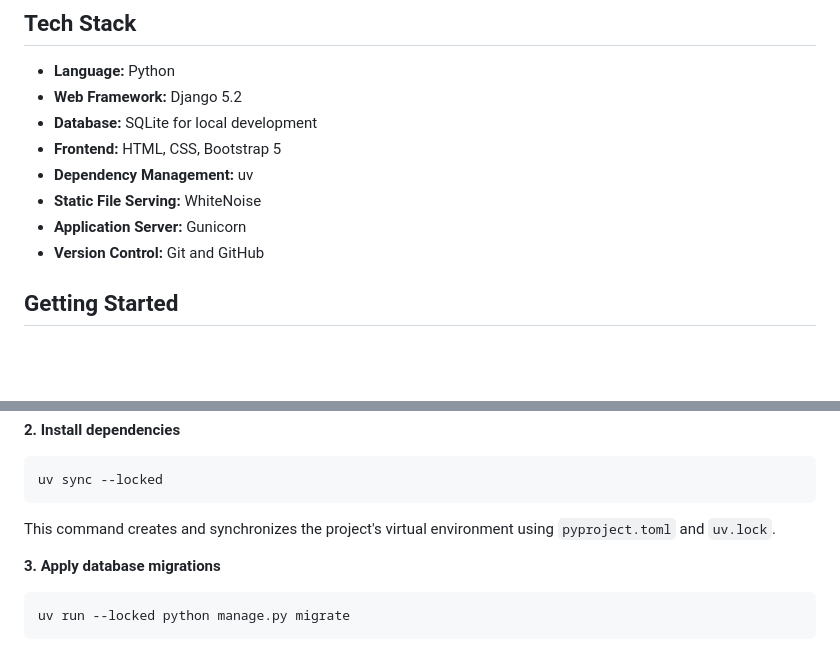
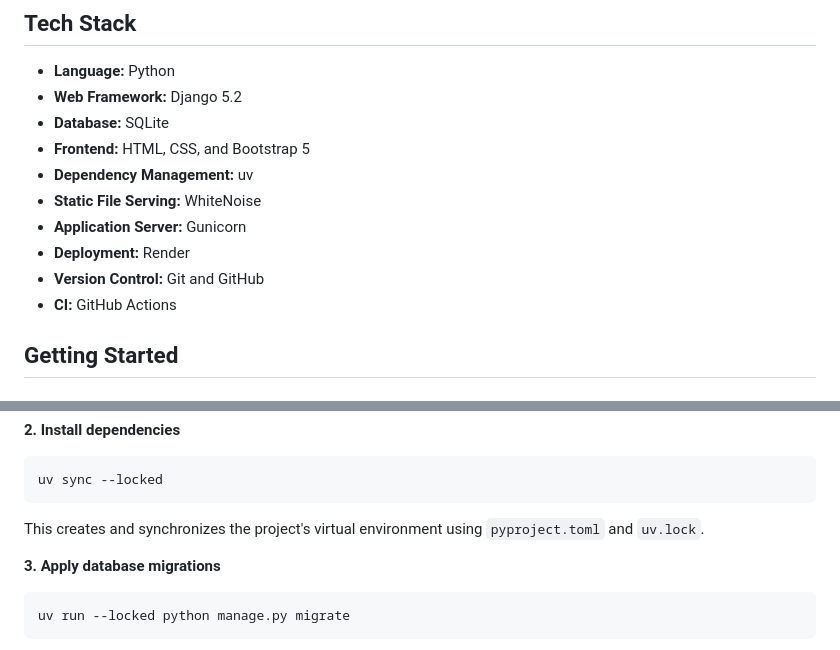
Before and after one commit to finleysimula67/Hisab-kitab, a Markdown page: README.md, 2 parts joined by grey strips. Drawn GitHub-style; blank space fills up the shorter version.

````diff
--- a/README.md
+++ b/README.md
@@ -20,12 +24,14 @@ Hisab-Kitab is a web application for managing personal income and expenses. It h
 
 - **Language:** Python
 - **Web Framework:** Django 5.2
-- **Database:** SQLite for local development
-- **Frontend:** HTML, CSS, Bootstrap 5
+- **Database:** SQLite
+- **Frontend:** HTML, CSS, and Bootstrap 5
 - **Dependency Management:** uv
 - **Static File Serving:** WhiteNoise
 - **Application Server:** Gunicorn
+- **Deployment:** Render
 - **Version Control:** Git and GitHub
+- **CI:** GitHub Actions
 
 ## Getting Started
 
@@ -49,7 +55,7 @@ cd Hisab-kitab
 uv sync --locked
 ```
 
-This command creates and synchronizes the project's virtual environment using `pyproject.toml` and `uv.lock`.
+This creates and synchronizes the project's virtual environment using `pyproject.toml` and `uv.lock`.
 
 **3. Apply database migrations**
 
````
Also changed, not shown: other parts of README.md (+20 -10 lines).
